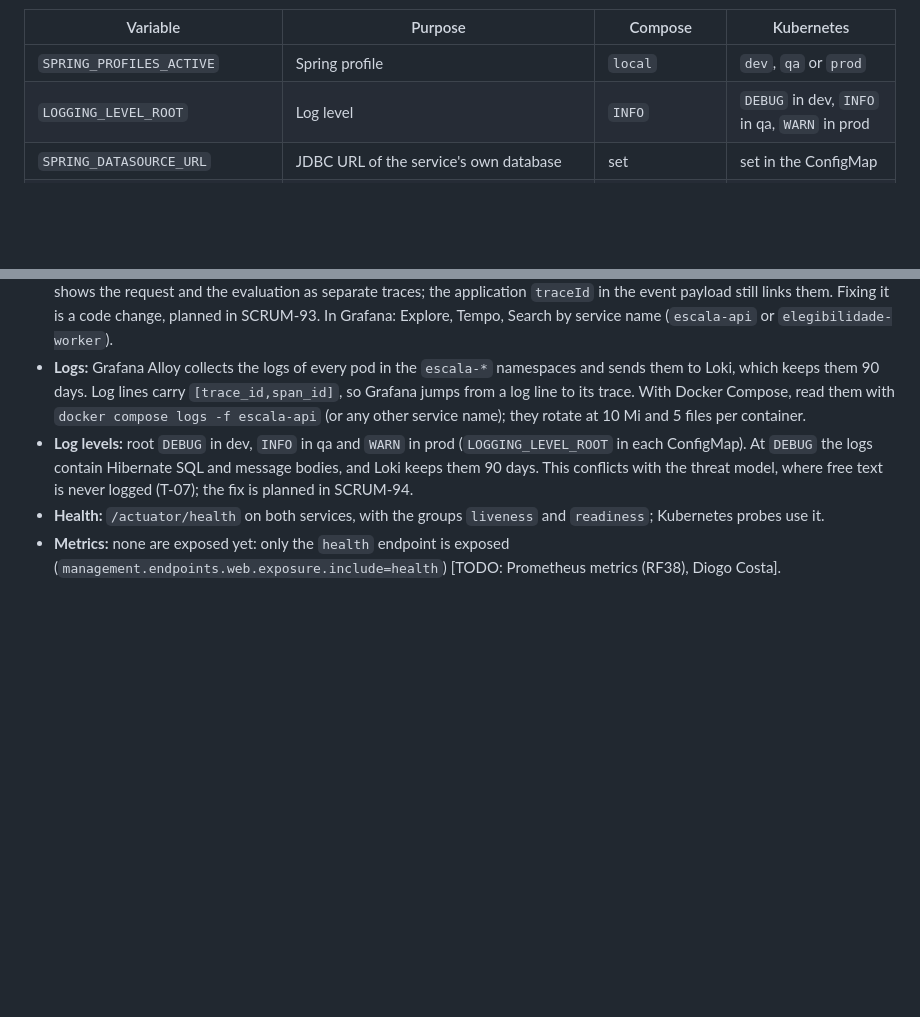
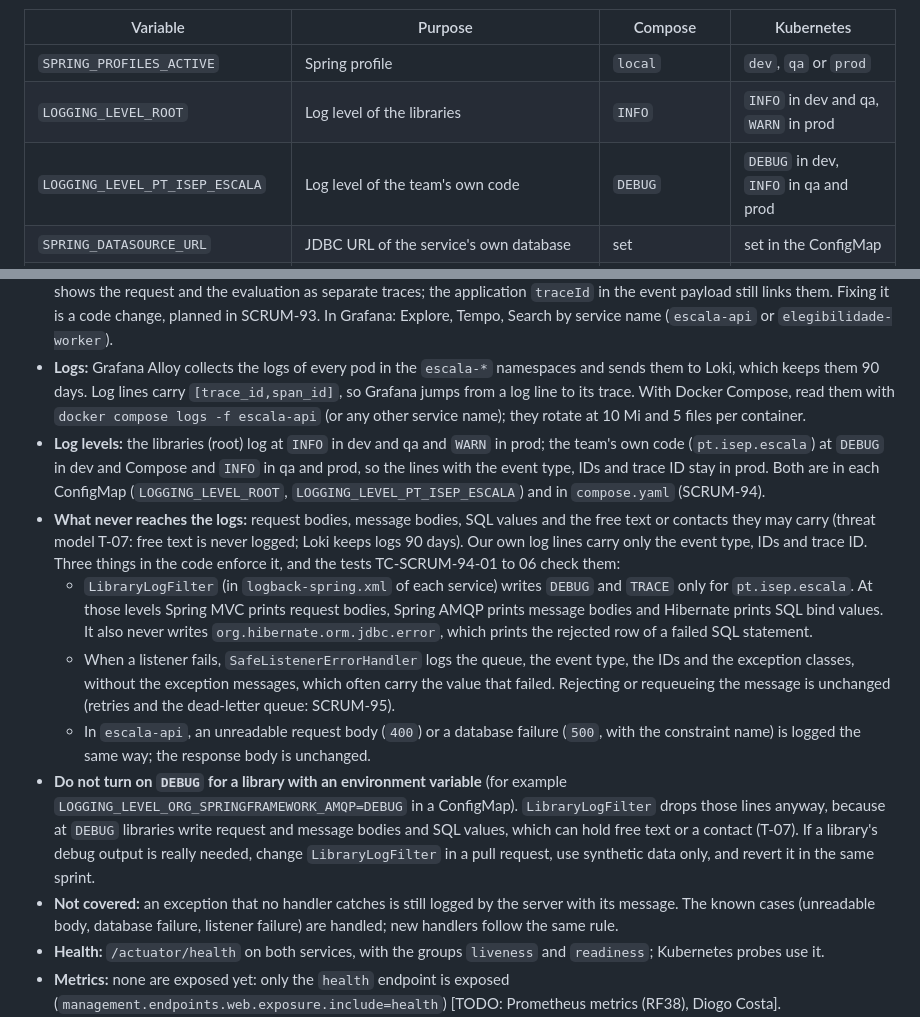
Before and after one commit to DiogoC0307/LABDSOF_2627_1221137_1211439_1211514_1250505, a Markdown page: docs/operations/deployment-and-operations.md, 2 parts joined by grey strips. GitHub-like rendering; blank space fills up the shorter version.

Commit message:
docs: log levels and what never reaches the logs, SCRUM-94

```diff
--- a/docs/operations/deployment-and-operations.md
+++ b/docs/operations/deployment-and-operations.md
@@ -92,7 +92,8 @@ Compose and the Kubernetes ConfigMaps (`infra/k8s/<env>/<service>/configmap.yaml
 | Variable | Purpose | Compose | Kubernetes |
 |---|---|---|---|
 | `SPRING_PROFILES_ACTIVE` | Spring profile | `local` | `dev`, `qa` or `prod` |
-| `LOGGING_LEVEL_ROOT` | Log level | `INFO` | `DEBUG` in dev, `INFO` in qa, `WARN` in prod |
+| `LOGGING_LEVEL_ROOT` | Log level of the libraries | `INFO` | `INFO` in dev and qa, `WARN` in prod |
+| `LOGGING_LEVEL_PT_ISEP_ESCALA` | Log level of the team's own code | `DEBUG` | `DEBUG` in dev, `INFO` in qa and prod |
 | `SPRING_DATASOURCE_URL` | JDBC URL of the service's own database | set | set in the ConfigMap |
 | `SPRING_DATASOURCE_USERNAME`, `SPRING_DATASOURCE_PASSWORD` | Database login | from `.env` | from the Secret `db-escala-api` or `db-elegibilidade` |
 | `SPRING_RABBITMQ_HOST`, `SPRING_RABBITMQ_PORT` | Broker address | `rabbitmq`, `5672` | `rabbitmq` (host) |
@@ -212,7 +213,13 @@ The nightly database backups ([README](../../README.md#database-backups)) stay o
 - **Dashboard:** Grafana at https://escala-grafana.duckdns.org shows traces and logs for all environments (log in as `admin`; the password is in the Secret `grafana-admin`). [TODO: an Escala dashboard (RF39), Diogo Costa]
 - **Traces:** the OpenTelemetry Java agent in both Java images records HTTP requests, database queries and RabbitMQ publish and consume. Tempo keeps them 7 days. The trace breaks at the outbox: the relay publishes outside any active span, so Tempo shows the request and the evaluation as separate traces; the application `traceId` in the event payload still links them. Fixing it is a code change, planned in SCRUM-93. In Grafana: Explore, Tempo, Search by service name (`escala-api` or `elegibilidade-worker`).
 - **Logs:** Grafana Alloy collects the logs of every pod in the `escala-*` namespaces and sends them to Loki, which keeps them 90 days. Log lines carry `[trace_id,span_id]`, so Grafana jumps from a log line to its trace. With Docker Compose, read them with `docker compose logs -f escala-api` (or any other service name); they rotate at 10 Mi and 5 files per container.
-- **Log levels:** root `DEBUG` in dev, `INFO` in qa and `WARN` in prod (`LOGGING_LEVEL_ROOT` in each ConfigMap). At `DEBUG` the logs contain Hibernate SQL and message bodies, and Loki keeps them 90 days. This conflicts with the threat model, where free text is never logged (T-07); the fix is planned in SCRUM-94.
+- **Log levels:** the libraries (root) log at `INFO` in dev and qa and `WARN` in prod; the team's own code (`pt.isep.escala`) at `DEBUG` in dev and Compose and `INFO` in qa and prod, so the lines with the event type, IDs and trace ID stay in prod. Both are in each ConfigMap (`LOGGING_LEVEL_ROOT`, `LOGGING_LEVEL_PT_ISEP_ESCALA`) and in `compose.yaml` (SCRUM-94).
+- **What never reaches the logs:** request bodies, message bodies, SQL values and the free text or contacts they may carry (threat model T-07: free text is never logged; Loki keeps logs 90 days). Our own log lines carry only the event type, IDs and trace ID. Three things in the code enforce it, and the tests TC-SCRUM-94-01 to 06 check them:
+  - `LibraryLogFilter` (in `logback-spring.xml` of each service) writes `DEBUG` and `TRACE` only for `pt.isep.escala`. At those levels Spring MVC prints request bodies, Spring AMQP prints message bodies and Hibernate prints SQL bind values. It also never writes `org.hibernate.orm.jdbc.error`, which prints the rejected row of a failed SQL statement.
+  - When a listener fails, `SafeListenerErrorHandler` logs the queue, the event type, the IDs and the exception classes, without the exception messages, which often carry the value that failed. Rejecting or requeueing the message is unchanged (retries and the dead-letter queue: SCRUM-95).
+  - In `escala-api`, an unreadable request body (`400`) or a database failure (`500`, with the constraint name) is logged the same way; the response body is unchanged.
+- **Do not turn on `DEBUG` for a library with an environment variable** (for example `LOGGING_LEVEL_ORG_SPRINGFRAMEWORK_AMQP=DEBUG` in a ConfigMap). `LibraryLogFilter` drops those lines anyway, because at `DEBUG` libraries write request and message bodies and SQL values, which can hold free text or a contact (T-07). If a library's debug output is really needed, change `LibraryLogFilter` in a pull request, use synthetic data only, and revert it in the same sprint.
+- **Not covered:** an exception that no handler catches is still logged by the server with its message. The known cases (unreadable body, database failure, listener failure) are handled; new handlers follow the same rule.
 - **Health:** `/actuator/health` on both services, with the groups `liveness` and `readiness`; Kubernetes probes use it.
 - **Metrics:** none are exposed yet: only the `health` endpoint is exposed (`management.endpoints.web.exposure.include=health`) [TODO: Prometheus metrics (RF38), Diogo Costa].
 - **Error reporting:** [TODO: how errors reach the team, e.g. an error-rate panel and alerts, Diogo Costa]
```
Also changed, not shown: docs/architecture/technical-design.md (+1 -1 lines), docs/testing/test-strategy.md (+5 -1 lines).
